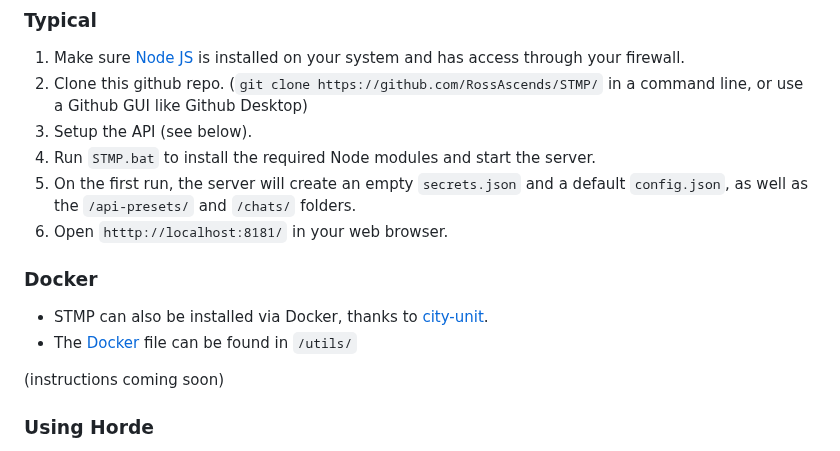
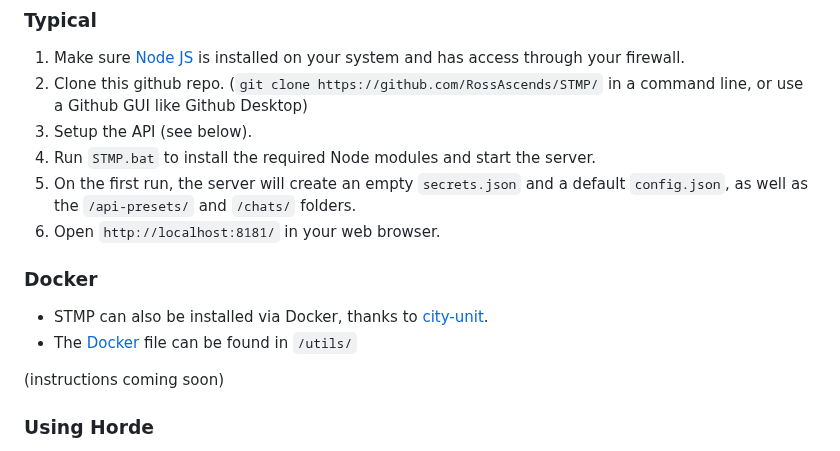
Before and after one commit to RossAscends/STMP, a Markdown page: README.md, the part around one of its changes. Rendered like a GitHub page.

Commit message:
htttp:// >>> http:// in readme.

```diff
--- a/README.md
+++ b/README.md
@@ -33,7 +33,7 @@ For tech support or to contact RossAscends directly, join the [SillyTavern Disco
 3. Setup the API (see below).
 4. Run `STMP.bat` to install the required Node modules and start the server.
 5. On the first run, the server will create an empty `secrets.json` and a default `config.json`, as well as the `/api-presets/` and `/chats/` folders.
-6. Open `htttp://localhost:8181/` in your web browser.
+6. Open `http://localhost:8181/` in your web browser.
 
 ### Docker
 
@@ -41,8 +41,6 @@ For tech support or to contact RossAscends directly, join the [SillyTavern Disco
 - The [Docker](https://www.docker.com) file can be found in `/utils/`
 
 (instructions coming soon)
-
-
 
 <!-- - Obviously, the host must have a Text Completions compatible backend installed and working on their device.
 - [TabbyAPI](https://github.com/theroyallab/tabbyAPI) and [KoboldCPP](https://github.com/LostRuins/koboldcpp) are confirmed to work with STMP's TC API mode.
```
Also changed, not shown: other parts of README.md (+1 -0 lines).
